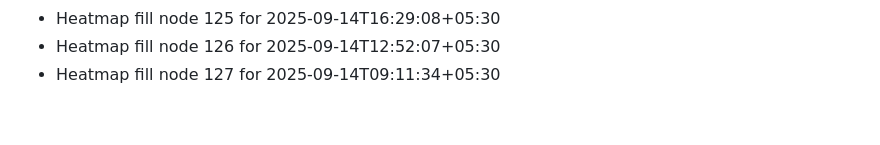
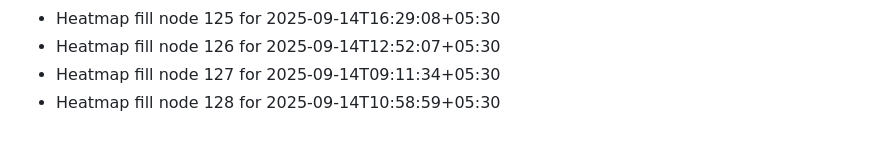
Before and after one commit to abhishekgupta2211/gym-fitness-website, a Markdown page: HEATMAP_FILL.md, the part around the change. Rendered like a GitHub page.

```diff
--- a/HEATMAP_FILL.md
+++ b/HEATMAP_FILL.md
@@ -125,3 +125,4 @@
 - Heatmap fill node 125 for 2025-09-14T16:29:08+05:30
 - Heatmap fill node 126 for 2025-09-14T12:52:07+05:30
 - Heatmap fill node 127 for 2025-09-14T09:11:34+05:30
+- Heatmap fill node 128 for 2025-09-14T10:58:59+05:30
```
Also changed, not shown: LIVE_ACTIVITY.md (+1 -0 lines).
